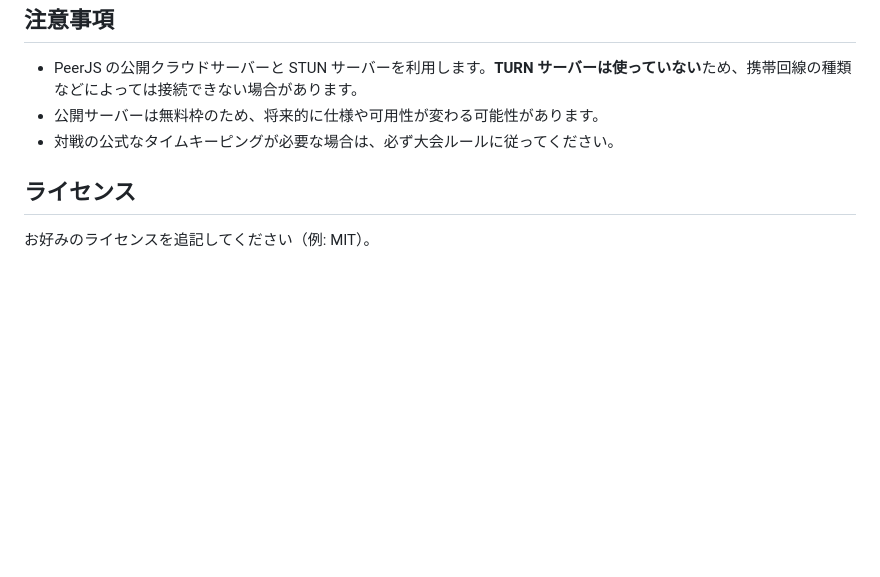
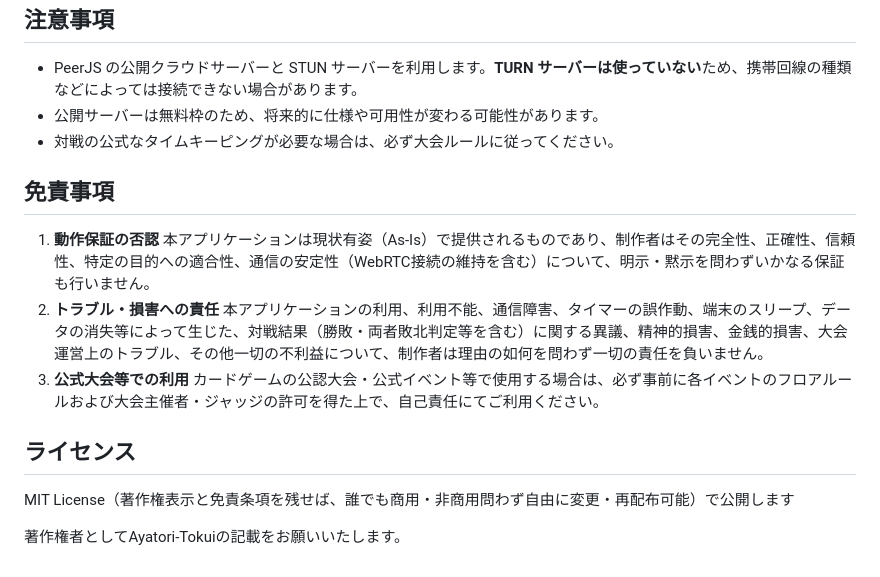
Before and after one commit to ayatori-tokui/taiyoro, a Markdown page: README.md, the part around the change. Drawn GitHub-style; blank space fills up the shorter version.

Commit message:
Update README.md
ライセンス、免責条項の記載を追加

```diff
--- a/README.md
+++ b/README.md
@@ -82,6 +82,17 @@ python -m http.server 8000
 - 公開サーバーは無料枠のため、将来的に仕様や可用性が変わる可能性があります。
 - 対戦の公式なタイムキーピングが必要な場合は、必ず大会ルールに従ってください。
 
+## 免責事項
+
+1. **動作保証の否認**
+   本アプリケーションは現状有姿（As-Is）で提供されるものであり、制作者はその完全性、正確性、信頼性、特定の目的への適合性、通信の安定性（WebRTC接続の維持を含む）について、明示・黙示を問わずいかなる保証も行いません。
+2. **トラブル・損害への責任**
+   本アプリケーションの利用、利用不能、通信障害、タイマーの誤作動、端末のスリープ、データの消失等によって生じた、対戦結果（勝敗・両者敗北判定等を含む）に関する異議、精神的損害、金銭的損害、大会運営上のトラブル、その他一切の不利益について、制作者は理由の如何を問わず一切の責任を負いません。
+3. **公式大会等での利用**
+   カードゲームの公認大会・公式イベント等で使用する場合は、必ず事前に各イベントのフロアルールおよび大会主催者・ジャッジの許可を得た上で、自己責任にてご利用ください。
+
 ## ライセンス
 
-お好みのライセンスを追記してください（例: MIT）。
+MIT License（著作権表示と免責条項を残せば、誰でも商用・非商用問わず自由に変更・再配布可能）で公開します
+
+著作権者としてAyatori-Tokuiの記載をお願いいたします。
```
